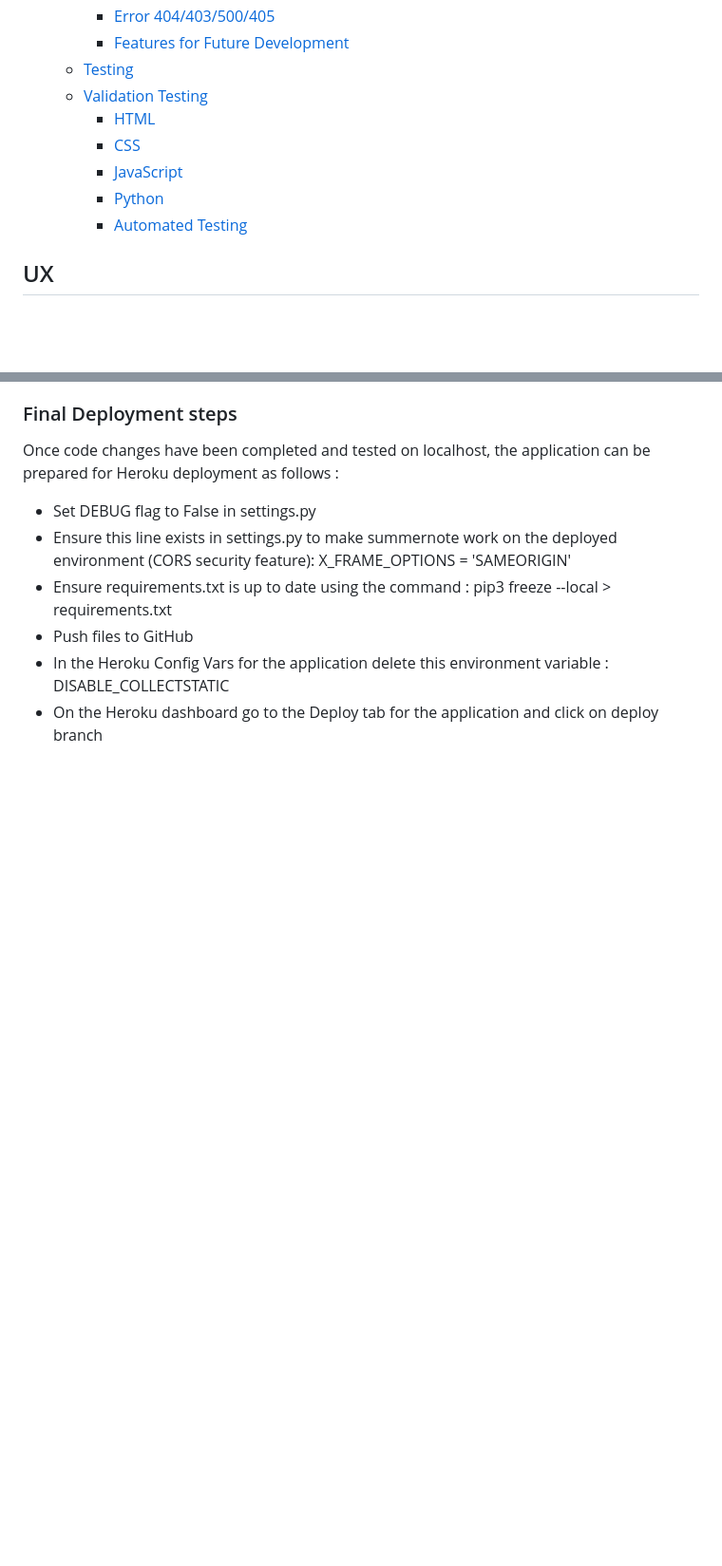
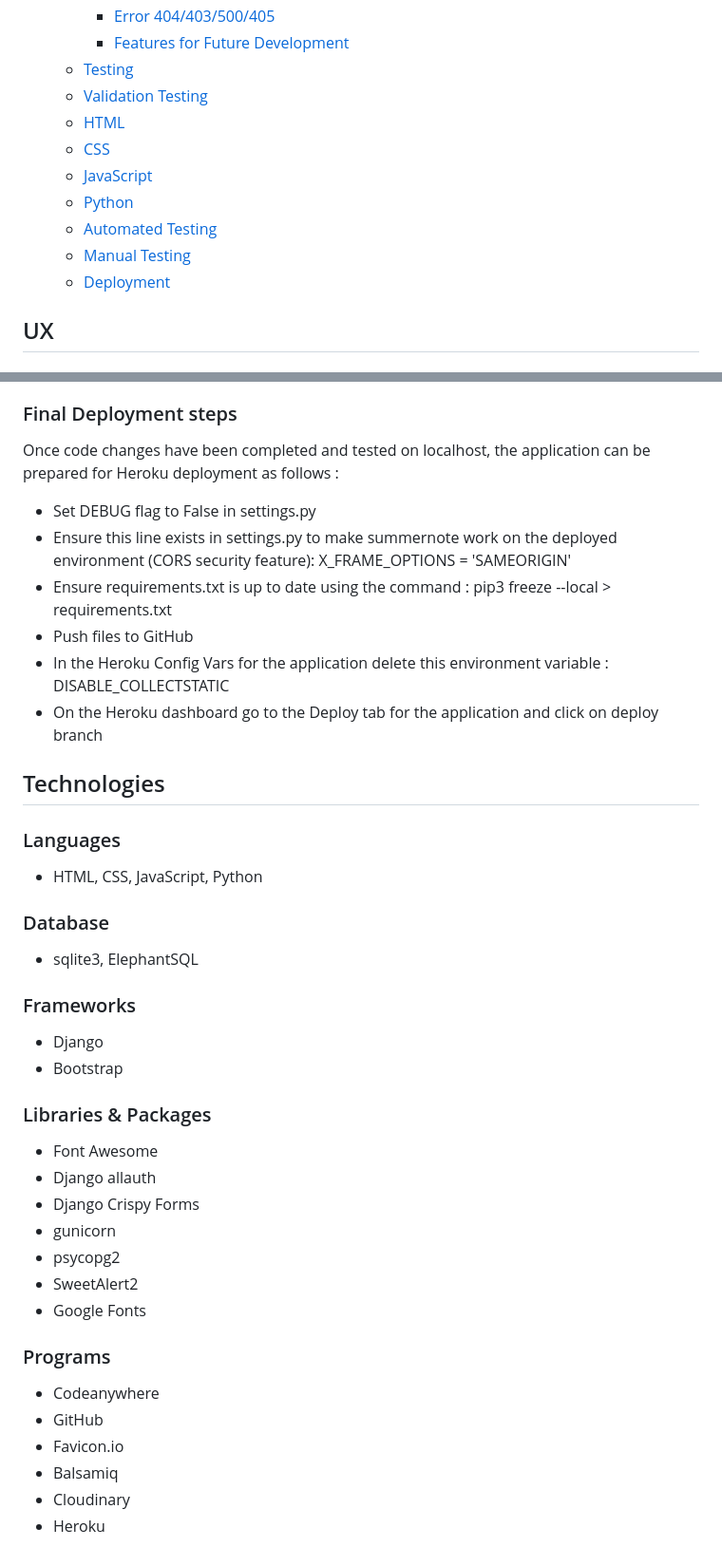
Before and after one commit to TeodoraAlina/start-packing, a Markdown page: README.md, 2 parts joined by grey strips. Shown at 95% size. Drawn GitHub-style; blank space fills up the shorter version.

Commit message:
Add technologies section to readme.md file

```diff
--- a/README.md
+++ b/README.md
@@ -33,12 +33,14 @@
     - [Error 404/403/500/405](#error-404403500405)
     - [Features for Future Development](#features-for-future-development)
   - [Testing](#testing)
-  - [Validation Testing](#validation-testing)
-    - [HTML](#html)
-    - [CSS](#css)
-    - [JavaScript](#javascript)
-    - [Python](#python)
-    - [Automated Testing](#automated-testing)
+   - [Validation Testing](#validation-testing)
+   - [HTML](#html)
+   - [CSS](#css)
+   - [JavaScript](#javascript)
+   - [Python](#python)
+   - [Automated Testing](#automated-testing)
+   - [Manual Testing](#manual-testing)
+   - [Deployment](#deployment)
 
 ## UX
 
@@ -383,3 +385,31 @@ Once code changes have been completed and tested on localhost, the application c
 -   Push files to GitHub
 -   In the Heroku Config Vars for the application delete this environment variable : DISABLE_COLLECTSTATIC
 -   On the Heroku dashboard go to the Deploy tab for the application and click on deploy branch
+
+## Technologies
+### Languages
+- HTML, CSS, JavaScript, Python
+
+### Database
+- sqlite3, ElephantSQL
+
+### Frameworks
+- Django
+- Bootstrap
+
+### Libraries & Packages
+- Font Awesome
+- Django allauth
+- Django Crispy Forms
+- gunicorn
+- psycopg2
+- SweetAlert2
+- Google Fonts
+
+### Programs
+- Codeanywhere
+- GitHub
+- Favicon.io
+- Balsamiq
+- Cloudinary
+- Heroku
```
Also changed, not shown: other parts of README.md (+1 -1 lines).
